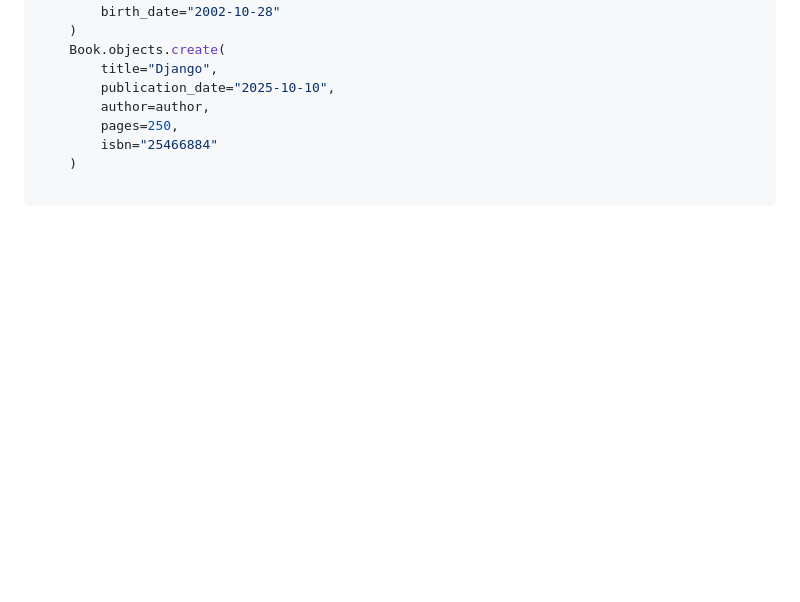
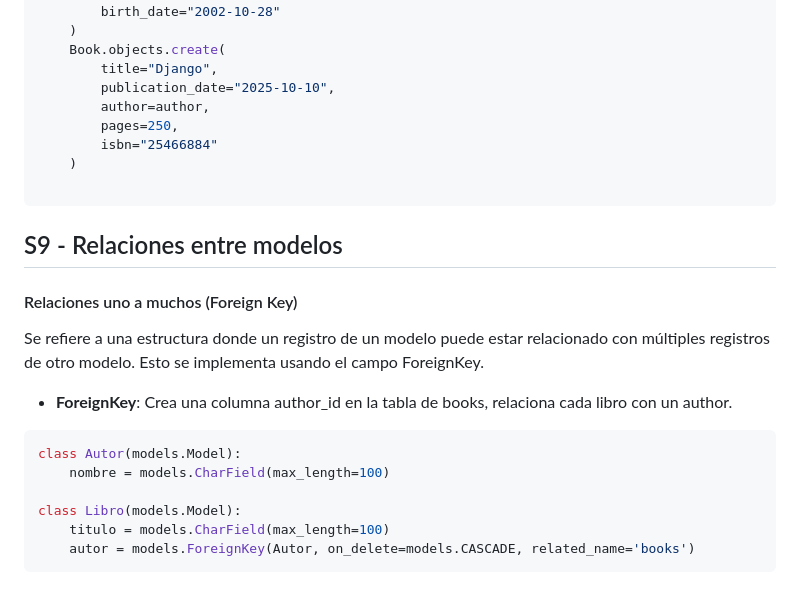
Before and after one commit to EdwinAlexanderBernardinoMoran/django, a Markdown page: django.md, the part around one of its changes. GitHub-like rendering; blank space fills up the shorter version.

Commit message:
S9 - Relaciones uno a muchos (Foreign Key)

````diff
--- a/django.md
+++ b/django.md
@@ -745,3 +745,20 @@ with transaction.atomic()
     )
 
 ```
+
+## S9 - Relaciones entre modelos
+
+#### Relaciones uno a muchos (Foreign Key)
+
+Se refiere a una estructura donde un registro de un modelo puede estar relacionado con múltiples registros de otro modelo. Esto se implementa usando el campo ForeignKey.
+
+- **ForeignKey**: Crea una columna author_id en la tabla de books, relaciona cada libro con un author.
+
+```py
+class Autor(models.Model):
+    nombre = models.CharField(max_length=100)
+
+class Libro(models.Model):
+    titulo = models.CharField(max_length=100)
+    autor = models.ForeignKey(Autor, on_delete=models.CASCADE, related_name='books')
+```
````
Also changed, not shown: other parts of django.md (+1 -1 lines).
